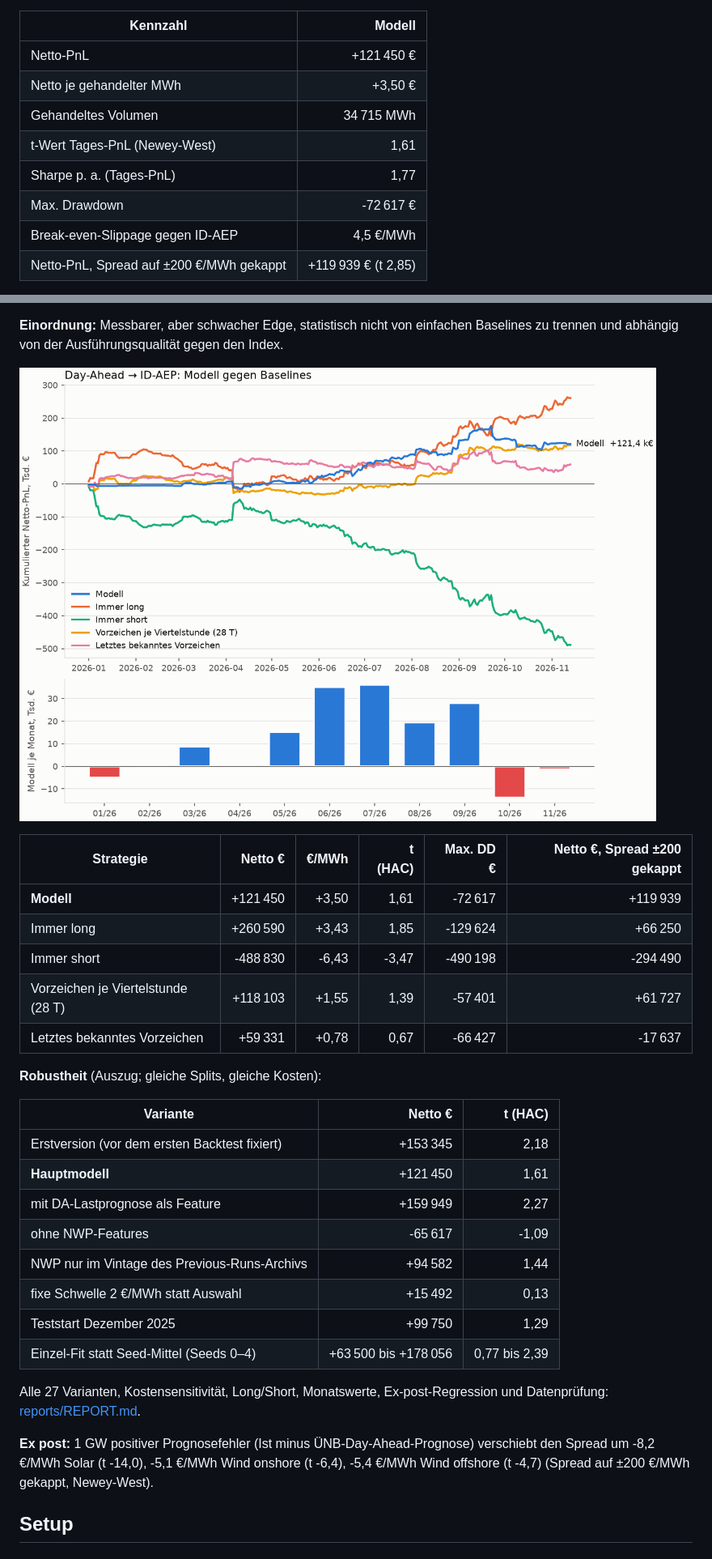
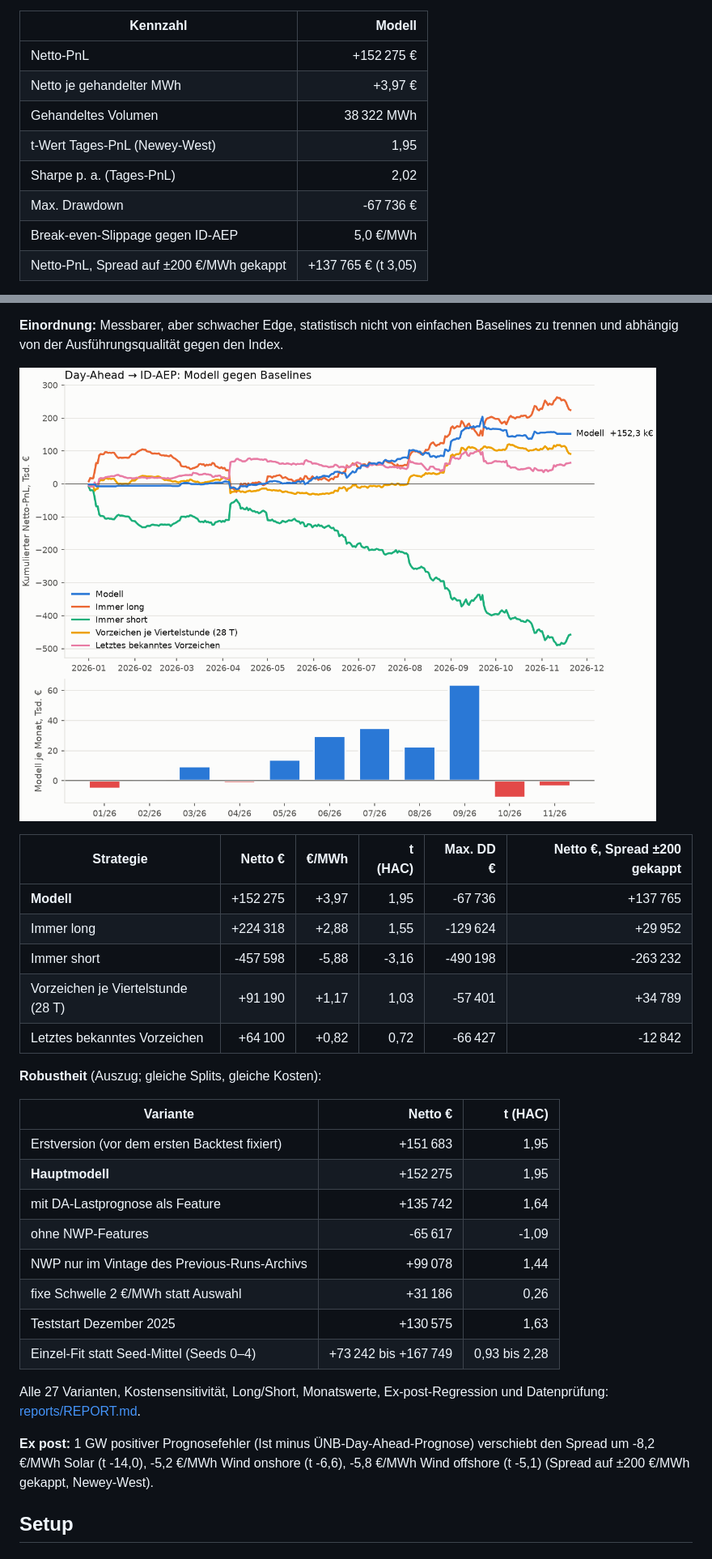
Before and after one commit to ak16o7/de-power-spread, a Markdown page: README.md, 2 parts joined by grey strips. Shown at 81% size. GitHub-like rendering; pictures changed too: reports/pnl.png.

Commit message:
backtest: 2026-11-22

```diff
--- a/README.md
+++ b/README.md
@@ -21,12 +21,12 @@ Out-of-sample 2026-01-01 bis 2026-11-13 (317 Liefertage), Walk-forward mit monat
 
 | Kennzahl | Modell |
 |---|---:|
-| Netto-PnL | +121 450 € |
-| Netto je gehandelter MWh | +3,50 € |
-| Gehandeltes Volumen | 34 715 MWh |
-| t-Wert Tages-PnL (Newey-West) | 1,61 |
-| Sharpe p. a. (Tages-PnL) | 1,77 |
-| Max. Drawdown | -72 617 € |
-| Break-even-Slippage gegen ID-AEP | 4,5 €/MWh |
-| Netto-PnL, Spread auf ±200 €/MWh gekappt | +119 939 € (t 2,85) |
+| Netto-PnL | +152 275 € |
+| Netto je gehandelter MWh | +3,97 € |
+| Gehandeltes Volumen | 38 322 MWh |
+| t-Wert Tages-PnL (Newey-West) | 1,95 |
+| Sharpe p. a. (Tages-PnL) | 2,02 |
+| Max. Drawdown | -67 736 € |
+| Break-even-Slippage gegen ID-AEP | 5,0 €/MWh |
+| Netto-PnL, Spread auf ±200 €/MWh gekappt | +137 765 € (t 3,05) |
 
@@ -43,28 +43,28 @@ Out-of-sample 2026-01-01 bis 2026-11-13 (317 Liefertage), Walk-forward mit monat
 
 | Strategie | Netto € | €/MWh | t (HAC) | Max. DD € | Netto €, Spread ±200 gekappt |
 |---|---:|---:|---:|---:|---:|
-| **Modell** | +121 450 | +3,50 | 1,61 | -72 617 | +119 939 |
-| Immer long | +260 590 | +3,43 | 1,85 | -129 624 | +66 250 |
-| Immer short | -488 830 | -6,43 | -3,47 | -490 198 | -294 490 |
-| Vorzeichen je Viertelstunde (28 T) | +118 103 | +1,55 | 1,39 | -57 401 | +61 727 |
-| Letztes bekanntes Vorzeichen | +59 331 | +0,78 | 0,67 | -66 427 | -17 637 |
+| **Modell** | +152 275 | +3,97 | 1,95 | -67 736 | +137 765 |
+| Immer long | +224 318 | +2,88 | 1,55 | -129 624 | +29 952 |
+| Immer short | -457 598 | -5,88 | -3,16 | -490 198 | -263 232 |
+| Vorzeichen je Viertelstunde (28 T) | +91 190 | +1,17 | 1,03 | -57 401 | +34 789 |
+| Letztes bekanntes Vorzeichen | +64 100 | +0,82 | 0,72 | -66 427 | -12 842 |
 
 **Robustheit** (Auszug; gleiche Splits, gleiche Kosten):
 
 | Variante | Netto € | t (HAC) |
 |---|---:|---:|
-| Erstversion (vor dem ersten Backtest fixiert) | +153 345 | 2,18 |
-| **Hauptmodell** | +121 450 | 1,61 |
-| mit DA-Lastprognose als Feature | +159 949 | 2,27 |
+| Erstversion (vor dem ersten Backtest fixiert) | +151 683 | 1,95 |
+| **Hauptmodell** | +152 275 | 1,95 |
+| mit DA-Lastprognose als Feature | +135 742 | 1,64 |
 | ohne NWP-Features | -65 617 | -1,09 |
-| NWP nur im Vintage des Previous-Runs-Archivs | +94 582 | 1,44 |
-| fixe Schwelle 2 €/MWh statt Auswahl | +15 492 | 0,13 |
-| Teststart Dezember 2025 | +99 750 | 1,29 |
-| Einzel-Fit statt Seed-Mittel (Seeds 0–4) | +63 500 bis +178 056 | 0,77 bis 2,39 |
+| NWP nur im Vintage des Previous-Runs-Archivs | +99 078 | 1,44 |
+| fixe Schwelle 2 €/MWh statt Auswahl | +31 186 | 0,26 |
+| Teststart Dezember 2025 | +130 575 | 1,63 |
+| Einzel-Fit statt Seed-Mittel (Seeds 0–4) | +73 242 bis +167 749 | 0,93 bis 2,28 |
 
 Alle 27 Varianten, Kostensensitivität, Long/Short, Monatswerte, Ex-post-Regression und Datenprüfung: [reports/REPORT.md](reports/REPORT.md).
 
-**Ex post:** 1 GW positiver Prognosefehler (Ist minus ÜNB-Day-Ahead-Prognose) verschiebt den Spread um -8,2 €/MWh Solar (t -14,0), -5,1 €/MWh Wind onshore (t -6,4), -5,4 €/MWh Wind offshore (t -4,7) (Spread auf ±200 €/MWh gekappt, Newey-West).
+**Ex post:** 1 GW positiver Prognosefehler (Ist minus ÜNB-Day-Ahead-Prognose) verschiebt den Spread um -8,2 €/MWh Solar (t -14,0), -5,2 €/MWh Wind onshore (t -6,6), -5,8 €/MWh Wind offshore (t -5,1) (Spread auf ±200 €/MWh gekappt, Newey-West).
 
 <!-- RESULTS:END -->
 
```
Also changed, not shown: other parts of README.md (+5 -5 lines), reports/REPORT.md (+78 -78 lines), 4 other files.
